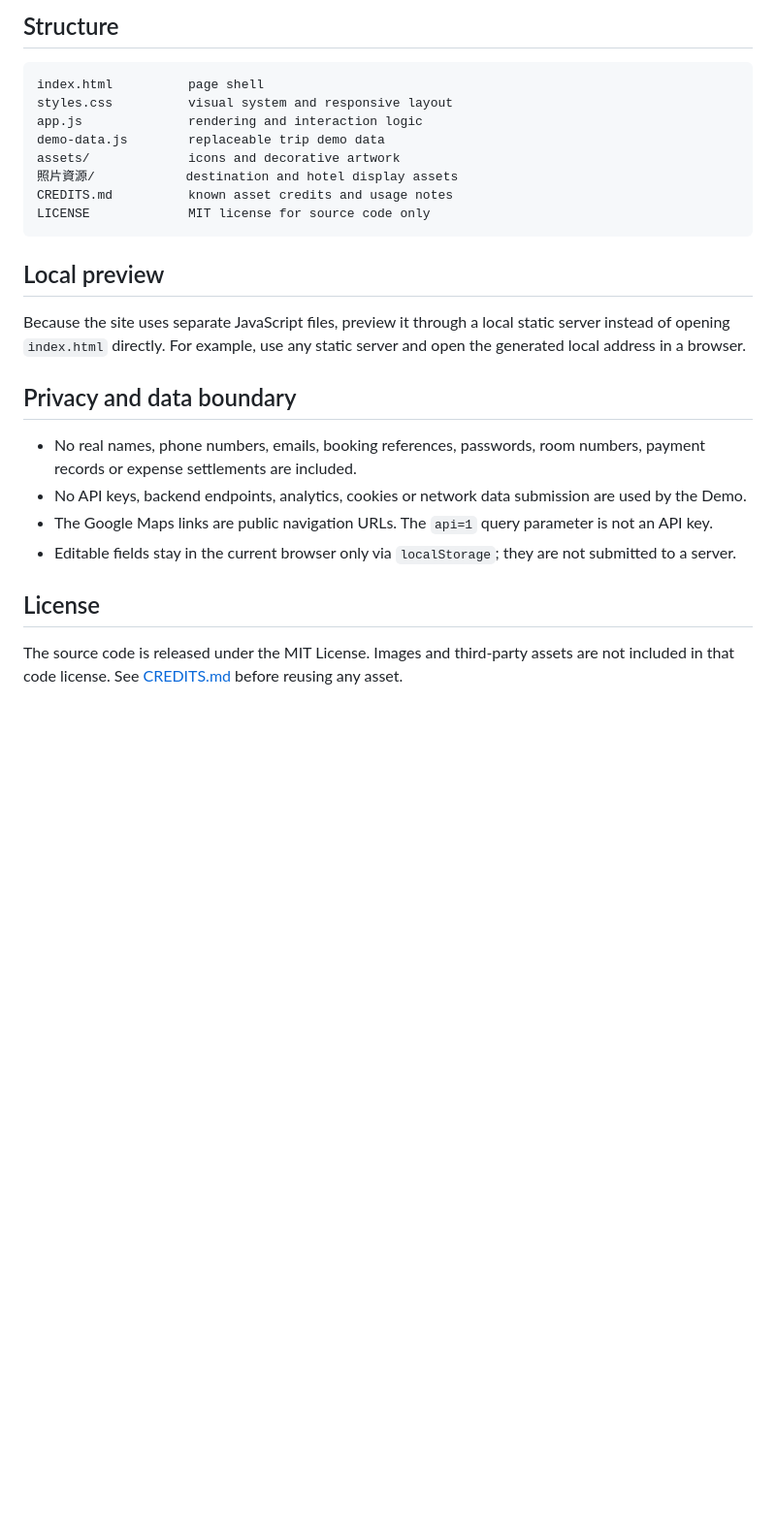
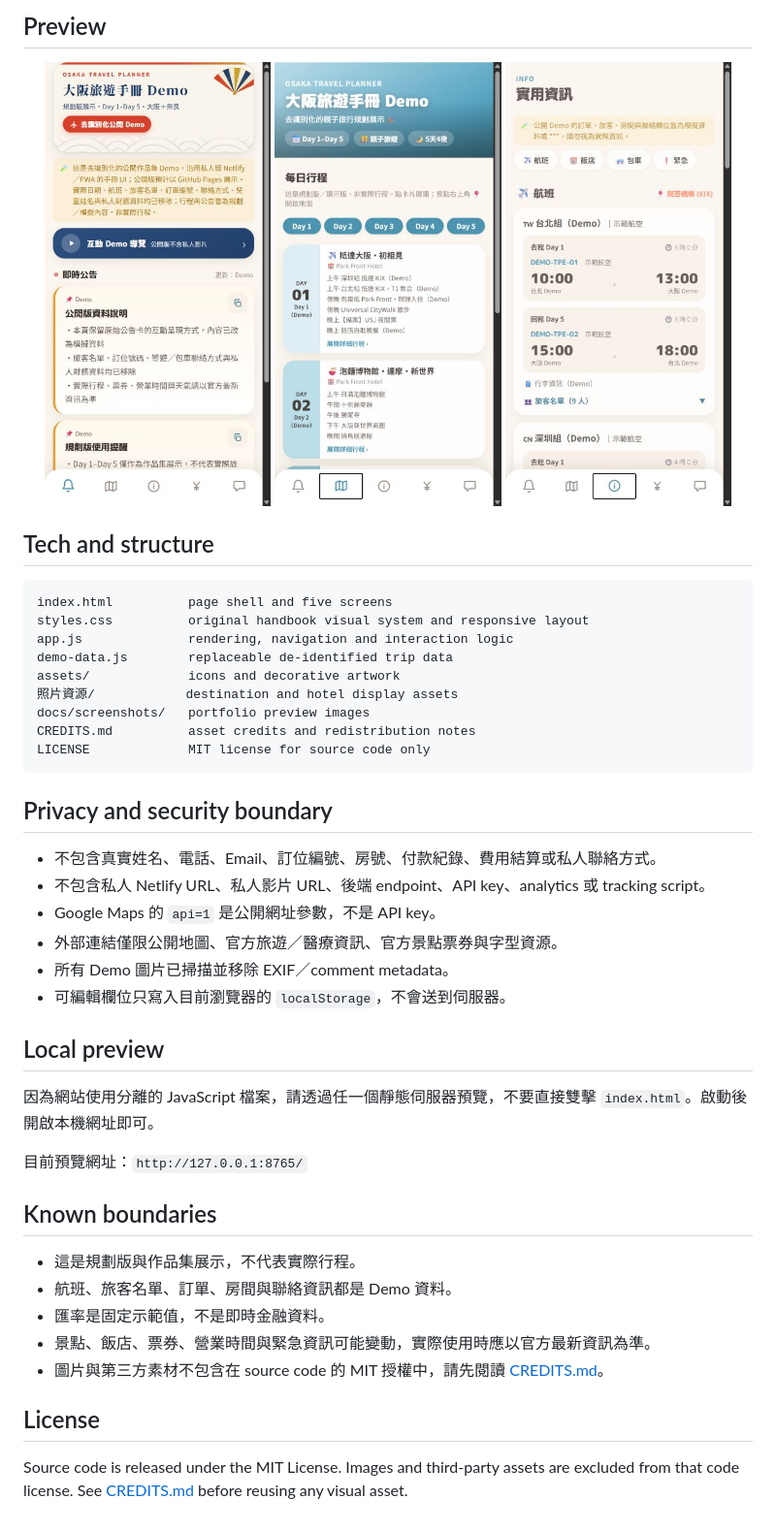
Before and after one commit to wakeuplate/osaka-family-trip-2026-demo, a Markdown page: README.md, the part around one of its changes. Shown at 97% size. Drawn GitHub-style; pictures changed too: docs/screenshots/home.png (added), docs/screenshots/info.png (added), docs/screenshots/itinerary.png (added); blank space fills up the shorter version.

Commit message:
docs: present demo as portfolio project

````diff
--- a/README.md
+++ b/README.md
@@ -22,28 +57,49 @@ This is a de-identified portfolio demo derived from a private travel-handbook pr
 
-## Structure
+## Preview
+
+<p align="center">
+  <img src="docs/screenshots/home.png" alt="Home screen" width="31%">
+  <img src="docs/screenshots/itinerary.png" alt="Itinerary screen" width="31%">
+  <img src="docs/screenshots/info.png" alt="Information screen" width="31%">
+</p>
+
+## Tech and structure
 
 ```text
-index.html          page shell
-styles.css          visual system and responsive layout
-app.js              rendering and interaction logic
-demo-data.js        replaceable trip demo data
+index.html          page shell and five screens
+styles.css          original handbook visual system and responsive layout
+app.js              rendering, navigation and interaction logic
+demo-data.js        replaceable de-identified trip data
 assets/             icons and decorative artwork
 照片資源/            destination and hotel display assets
-CREDITS.md          known asset credits and usage notes
+docs/screenshots/   portfolio preview images
+CREDITS.md          asset credits and redistribution notes
 LICENSE             MIT license for source code only
 ```
 
+## Privacy and security boundary
+
+- 不包含真實姓名、電話、Email、訂位編號、房號、付款紀錄、費用結算或私人聯絡方式。
+- 不包含私人 Netlify URL、私人影片 URL、後端 endpoint、API key、analytics 或 tracking script。
+- Google Maps 的 `api=1` 是公開網址參數，不是 API key。
+- 外部連結僅限公開地圖、官方旅遊／醫療資訊、官方景點票券與字型資源。
+- 所有 Demo 圖片已掃描並移除 EXIF／comment metadata。
+- 可編輯欄位只寫入目前瀏覽器的 `localStorage`，不會送到伺服器。
+
 ## Local preview
 
-Because the site uses separate JavaScript files, preview it through a local static server instead of opening `index.html` directly. For example, use any static server and open the generated local address in a browser.
+因為網站使用分離的 JavaScript 檔案，請透過任一個靜態伺服器預覽，不要直接雙擊 `index.html`。啟動後開啟本機網址即可。
 
-## Privacy and data boundary
+目前預覽網址：`http://127.0.0.1:8765/`
 
-- No real names, phone numbers, emails, booking references, passwords, room numbers, payment records or expense settlements are included.
-- No API keys, backend endpoints, analytics, cookies or network data submission are used by the Demo.
-- The Google Maps links are public navigation URLs. The `api=1` query parameter is not an API key.
-- Editable fields stay in the current browser only via `localStorage`; they are not submitted to a server.
+## Known boundaries
+
+- 這是規劃版與作品集展示，不代表實際行程。
+- 航班、旅客名單、訂單、房間與聯絡資訊都是 Demo 資料。
+- 匯率是固定示範值，不是即時金融資料。
+- 景點、飯店、票券、營業時間與緊急資訊可能變動，實際使用時應以官方最新資訊為準。
+- 圖片與第三方素材不包含在 source code 的 MIT 授權中，請先閱讀 [CREDITS.md](CREDITS.md)。
 
 ## License
 
-The source code is released under the MIT License. Images and third-party assets are not included in that code license. See [CREDITS.md](CREDITS.md) before reusing any asset.
+Source code is released under the MIT License. Images and third-party assets are excluded from that code license. See [CREDITS.md](CREDITS.md) before reusing any visual asset.
````
Also changed, not shown: other parts of README.md (+47 -12 lines).
